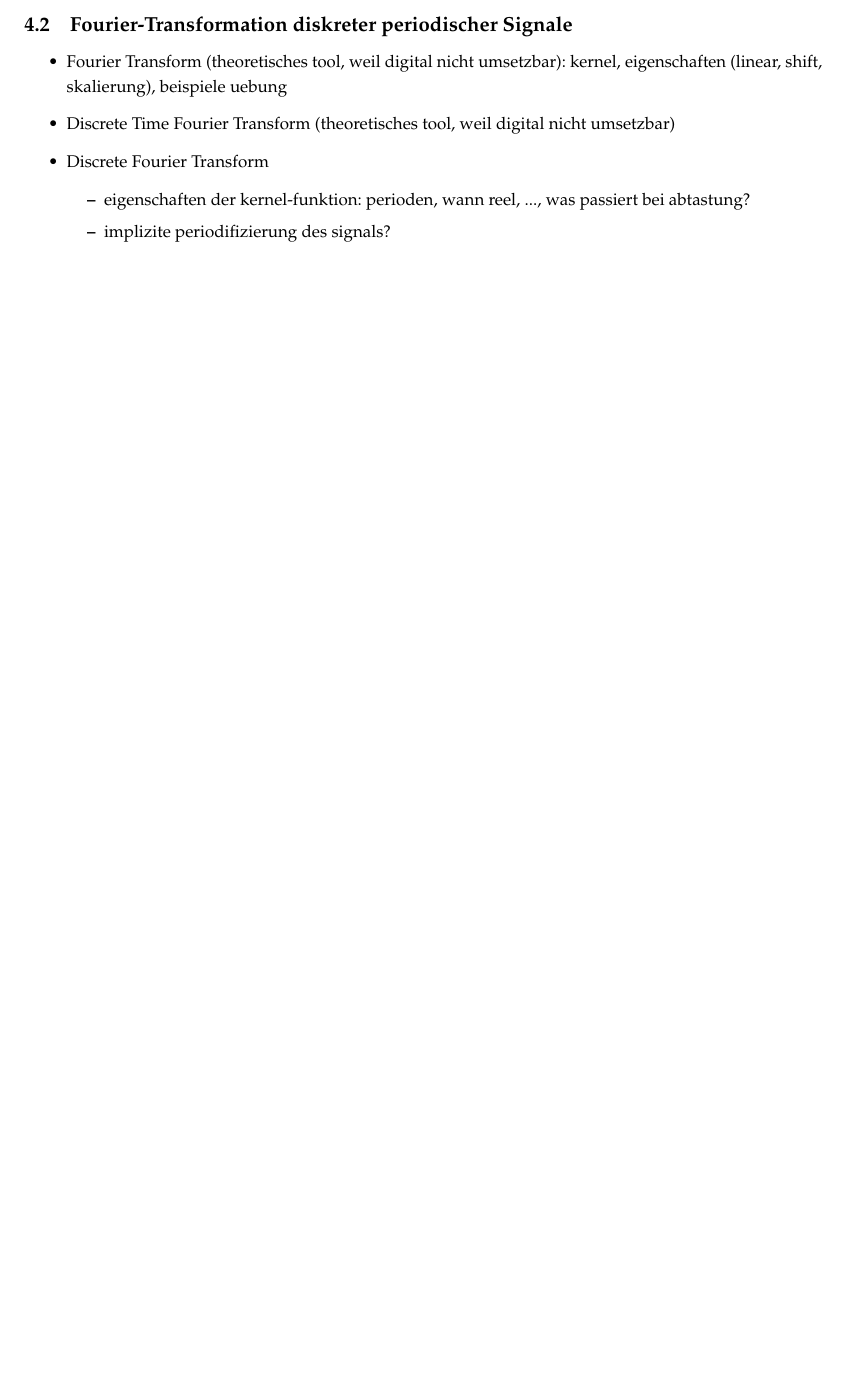
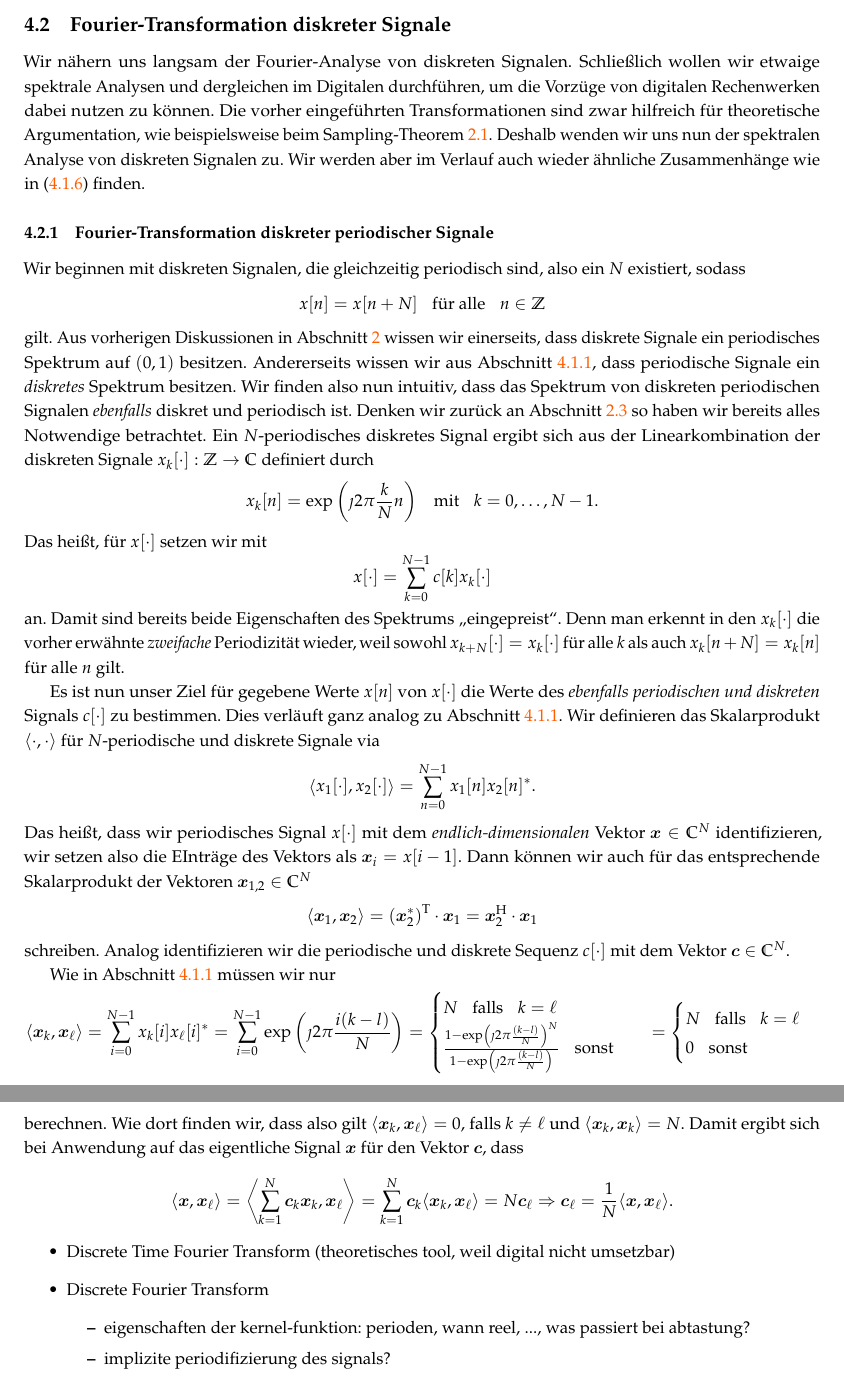
Before and after one commit to SebastianSemper/lecturenotes, a LaTeX document (dsv/dsv_script.tex, which reads dsv/content/fourier.tex, include/head.tex): part of page 59 of 61 before the commit and two parts of pages 59 and 60 of 62 after it, the two joined at a grey line, cut so that both start at the same text, the shorter picture padded with empty space. Compiled offline with pdfLaTeX.

Commit message:
start dft

```diff
--- a/dsv/content/fourier.tex
+++ b/dsv/content/fourier.tex
@@ -349,12 +349,89 @@ Es ist hier anzumerken, dass wir \q{nur} die Funktion \texttt{rect} definieren m
 Wir haben hier ein \namecref{py:fourier_trafo}, welches sich Methoden der Funktionalen Programmierung bedient.
 Die Funktionen texttt{analyse} und \texttt{synthese} haben als Eingabewert die entweder die Funktion, oder die \acrlong{ft} einer Funktion.
 Au"serdem liefern sie als Ausgabewert wieder \emph{Funktionen}, die wir einfach \q{aufrufen} k"onnen.
+%
+\subsection{Fourier-Transformation diskreter Signale}\label{sec:fourier:disc}
+%
+Wir n"ahern uns langsam der Fourier-Analyse von diskreten Signalen.
+Schlie"slich wollen wir etwaige spektrale Analysen und dergleichen im Digitalen durchf"uhren, um die Vorz"uge von digitalen Rechenwerken dabei nutzen zu k"onnen.
+Die vorher eingef"uhrten Transformationen sind zwar hilfreich f"ur theoretische Argumentation, wie beispielsweise beim Sampling-\Cref{stm:sampling_theorem}.
+Deshalb wenden wir uns nun der spektralen Analyse von diskreten Signalen zu.
+Wir werden aber im Verlauf auch wieder "ahnliche Zusammenh"ange wie in \eqref{eq:fourier:c_k_fourier} finden.
+%
+\subsubsection{Fourier-Transformation diskreter periodischer Signale}\label{sec:fourier:dft}
+%
+Wir beginnen mit diskreten Signalen, die gleichzeitig periodisch sind, also ein $N$ existiert, sodass
+\[
+x[n] = x[n+N] \Text{f"ur alle} n \in \Z
+\]
+gilt.
+Aus vorherigen Diskussionen in \Cref{sec:sampling} wissen wir einerseits, dass diskrete Signale ein periodisches Spektrum auf $(0,1)$ besitzen.
+Andererseits wissen wir aus \Cref{sec:fourier:cont:period}, dass periodische Signale ein \emph{diskretes} Spektrum besitzen.
+Wir finden also nun intuitiv, dass das Spektrum von diskreten periodischen Signalen \emph{ebenfalls} diskret und periodisch ist.
+Denken wir zur"uck an \Cref{sec:sampling:disc_sin} so haben wir bereits alles Notwendige betrachtet.
+Ein $N$-periodisches diskretes Signal ergibt sich aus der Linearkombination der diskreten Signale $x_k[\cdot] : \Z \rightarrow \C$ definiert durch
+\[
+x_k[n] = \exp\left(\jmath 2 \pi \frac k N n \right) \Text{mit} k = 0, \ldots, N-1.
+\]
+Das hei"st, f"ur $x[\cdot]$ setzen wir mit
+\[
+x[\cdot] = \Sum{k = 0}{N-1}{c[k] x_k[\cdot]}
+\]
+an.
+Damit sind bereits beide Eigenschaften des Spektrums \q{eingepreist}.
+Denn man erkennt in den $x_{k}[\cdot]$ die vorher erw"ahnte \emph{zweifache} Periodizit"at wieder, weil sowohl $x_{k+N}[\cdot] = x_{k}[\cdot]$ f"ur alle $k$ als auch $x_k[n+N] = x_k[n]$ f"ur alle $n$ gilt.
 
-\subsection{Fourier-Transformation diskreter periodischer Signale}\label{sec:fourier:dft}
+Es ist nun unser Ziel f"ur gegebene Werte $x[n]$ von $x[\cdot]$ die Werte des \emph{ebenfalls periodischen und diskreten} Signals $c[\cdot]$ zu bestimmen.
+Dies verl"auft ganz analog zu \Cref{sec:fourier:cont:period}.
+Wir definieren das Skalarprodukt $\ScPr{\cdot}{\cdot}$ f"ur $N$-periodische und diskrete Signale via
+\[
+\ScPr{x_1[\cdot]}{x_2[\cdot]}
+    = \Sum{n = 0}{N-1}{x_1[n] x_2[n]^\ast}.
+\]
+Das hei"st, dass wir periodisches Signal $x[\cdot]$ mit dem \emph{endlich-dimensionalen} Vektor $\bm x \in \C^{N}$ identifizieren, wir setzen also die EIntr"age des Vektors als $\bm x_i = x[i-1]$.
+Dann k"onnen wir auch f"ur das entsprechende Skalarprodukt der Vektoren $\bm x_{1,2} \in \C^N$
+\[
+\ScPr{\bm x_1}{\bm x_2}
+    = \left(\bm x_2^\ast\right)^\trans \cdot \bm x_1
+    = \bm x_2^\herm \cdot \bm x_1
+\]
+schreiben.
+Analog identifizieren wir die periodische und diskrete Sequenz $c[\cdot]$ mit dem Vektor $\bm c \in \C^N$.
 
-
+Wie in \Cref{sec:fourier:cont:period} m"ussen wir nur
+\[
+\ScPr{\bm x_k}{\bm x_\ell}
+    = \Sum{i=0}{N-1}{
+        x_k[i] x_\ell[i]^\ast
+    }
+    = \Sum{i=0}{N-1}{
+        \exp\left(\jmath 2 \pi \frac{i(k-l)}{N} \right)
+    }
+    = \begin{cases}
+        N \Text{falls} k = \ell \\
+        \frac{
+            1 - \exp\left(\jmath 2 \pi \frac{(k-l)}{N} \right)^N
+        }{
+            1 - \exp\left(\jmath 2 \pi \frac{(k-l)}{N} \right)
+        } \Text{sonst}
+    \end{cases}
+    = \begin{cases}
+        N \Text{falls} k = \ell \\
+        0 \Text{sonst}
+    \end{cases}
+\]
+berechnen.
+Wie dort finden wir, dass also gilt $\ScPr{\bm x_k}{\bm x_\ell} = 0$, falls $k \neq \ell$ und $\ScPr{\bm x_k}{\bm x_k} = N$.
+Damit ergibt sich bei Anwendung auf das eigentliche Signal $\bm x$ f"ur den Vektor $\bm c$, dass
+\[
+\ScPr{\bm x}{\bm x_\ell}
+    = \ScPr{\Sum{k=1}{N}{\bm c_k \bm x_k}}{\bm x_\ell}
+    = \Sum{k=1}{N}{\bm c_k \ScPr{\bm x_k}{\bm x_\ell}}
+    = N \bm c_\ell
+\Rightarrow
+\bm c_\ell = \frac{1}{N}\ScPr{\bm x}{\bm x_\ell}.
+\]
 \begin{itemize}
-    \item Fourier Transform (theoretisches tool, weil digital nicht umsetzbar): kernel, eigenschaften (linear, shift, skalierung), beispiele uebung
     \item Discrete Time Fourier Transform (theoretisches tool, weil digital nicht umsetzbar)
     \item Discrete Fourier Transform
     \begin{itemize}
--- a/include/head.tex
+++ b/include/head.tex
@@ -7,6 +7,9 @@
 \usepackage[utf8]{inputenc}
 
 \usepackage{csquotes}
+
+\usepackage{mdframed}
+\newmdenv[]{factbox}
 
 \usepackage[ngerman]{babel}
 \usepackage{fullpage}
```
Also changed, not shown: dsv/code/fourier_series.py (+1 -1 lines), dsv/content/sampling.tex (+4 -4 lines), dsv/dsv_script.tex (+1 -1 lines), dsv/dsv_script.pdf, dsv/content/fourier.tex (12 more changed lines).
